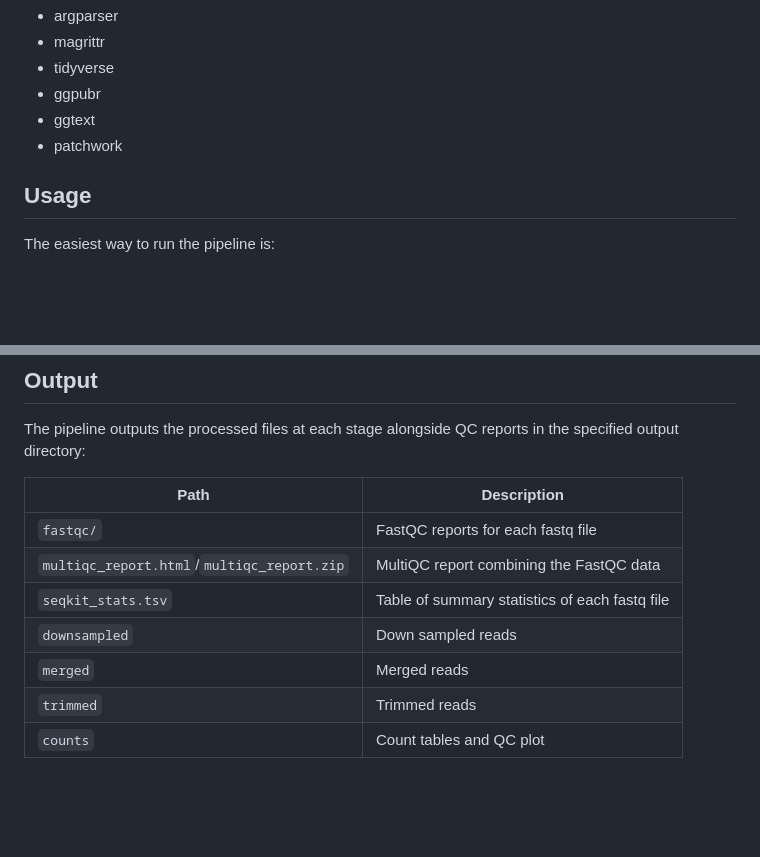
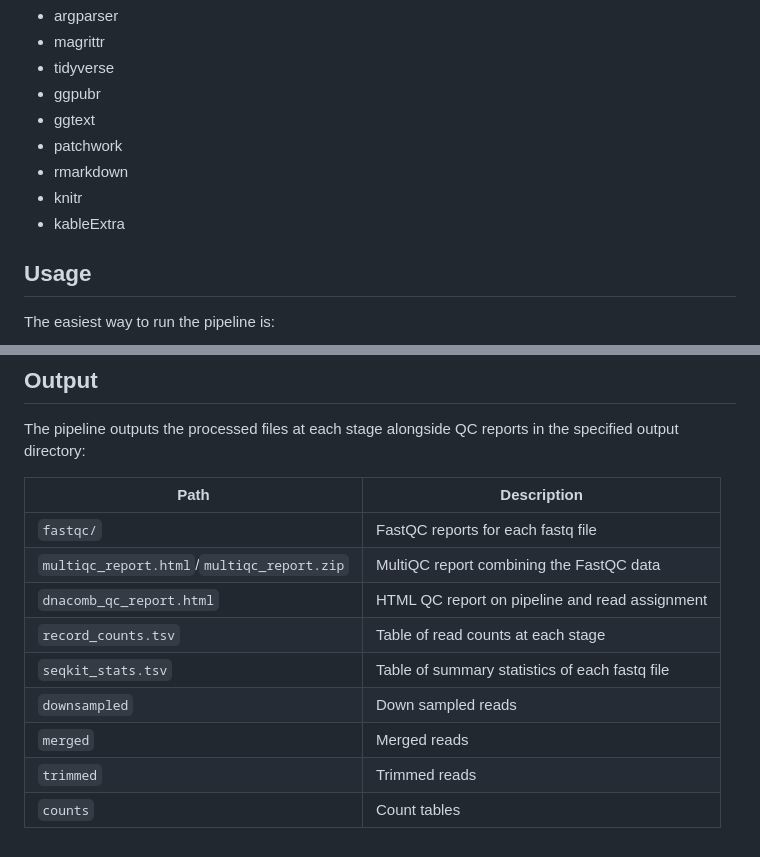
Before and after one commit to Eric-Kobayashi/dnacomb_pipeline, a Markdown page: README.md, 2 parts joined by grey strips. Drawn GitHub-style; blank space fills up the shorter version.

```diff
--- a/README.md
+++ b/README.md
@@ -34,6 +34,9 @@ The following R packages are needed:
 - ggpubr
 - ggtext
 - patchwork
+- rmarkdown
+- knitr
+- kableExtra
 
 ## Usage
 
@@ -104,8 +107,10 @@ The pipeline outputs the processed files at each stage alongside QC reports in t
 | ---- | ----------- |
 | `fastqc/` | FastQC reports for each fastq file |
 | `multiqc_report.html`/`multiqc_report.zip` | MultiQC report combining the FastQC data |
+| `dnacomb_qc_report.html` | HTML QC report on pipeline and read assignment |
+| `record_counts.tsv` | Table of read counts at each stage |
 | `seqkit_stats.tsv` | Table of summary statistics of each fastq file |
 | `downsampled` | Down sampled reads |
 | `merged` | Merged reads |
 | `trimmed` | Trimmed reads |
-| `counts` | Count tables and QC plot |
+| `counts` | Count tables |
```
